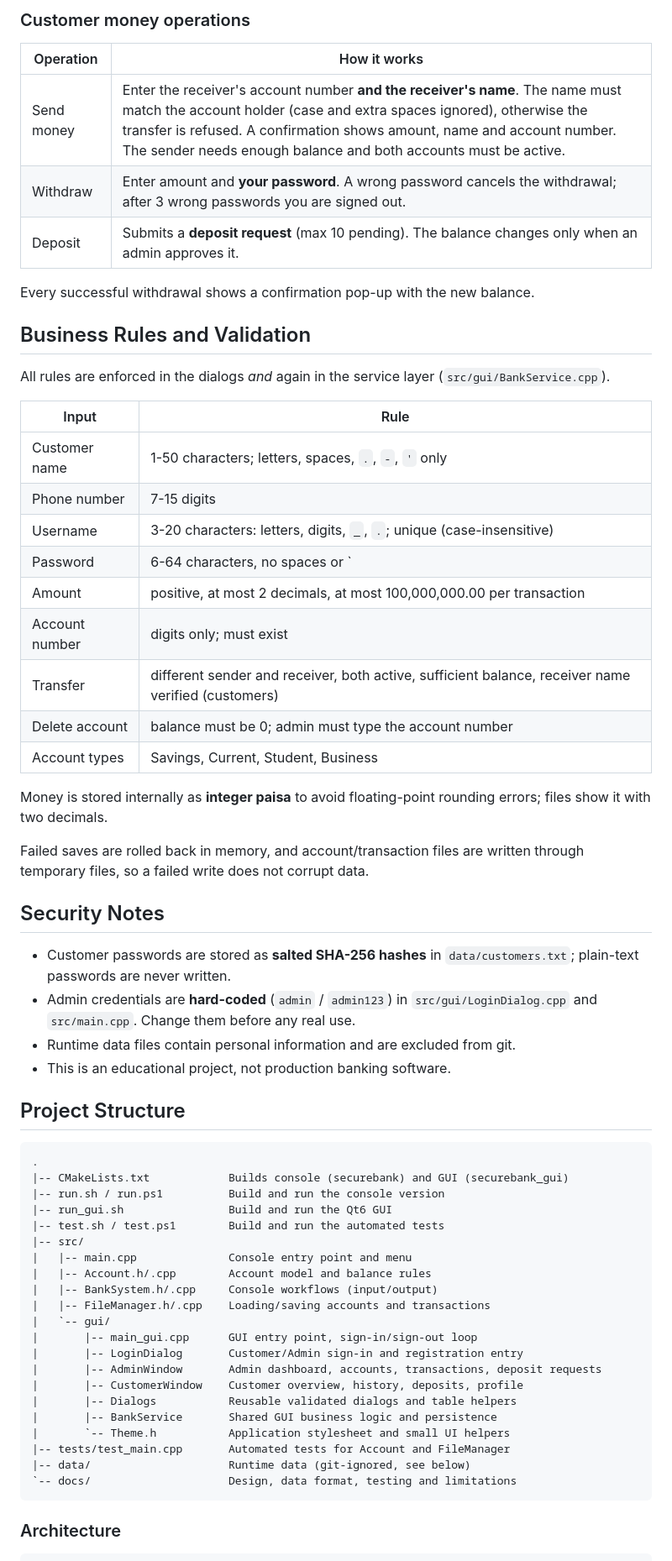
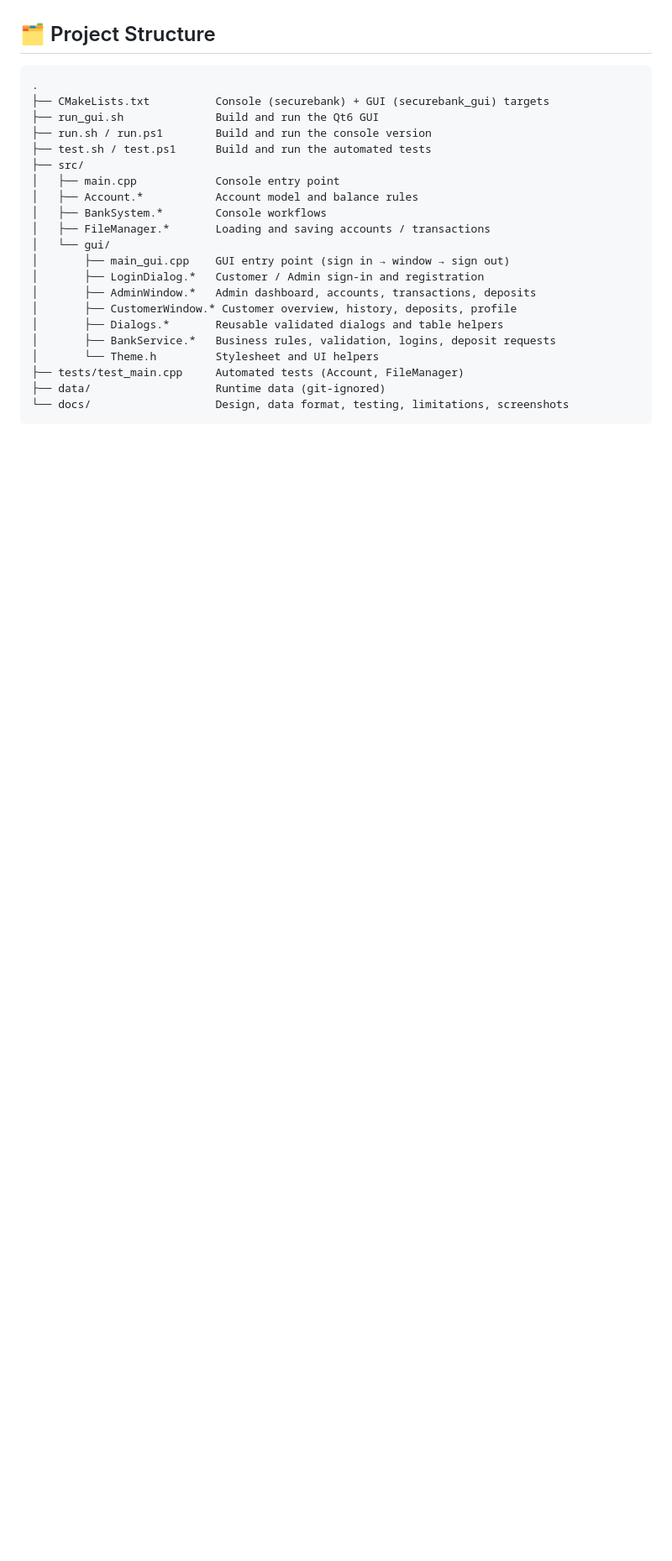
Before and after one commit to maruf0x01/SecureBank_Banking_Management_System, a Markdown page: README.md, the part around one of its changes. Shown at 84% size. GitHub-like rendering; folded sections open; blank space fills up the shorter version.

````diff
--- a/README.md
+++ b/README.md
@@ -161,71 +170,27 @@ an administrator"*.
-### Customer money operations
-
-| Operation | How it works |
-|-----------|--------------|
-| Send money | Enter the receiver's account number **and the receiver's name**. The name must match the account holder (case and extra spaces ignored), otherwise the transfer is refused. A confirmation shows amount, name and account number. The sender needs enough balance and both accounts must be active. |
-| Withdraw | Enter amount and **your password**. A wrong password cancels the withdrawal; after 3 wrong passwords you are signed out. |
-| Deposit | Submits a **deposit request** (max 10 pending). The balance changes only when an admin approves it. |
-
-Every successful withdrawal shows a confirmation pop-up with the new balance.
-
-## Business Rules and Validation
-
-All rules are enforced in the dialogs *and* again in the service layer
-(`src/gui/BankService.cpp`).
-
-| Input | Rule |
-|-------|------|
-| Customer name | 1-50 characters; letters, spaces, `.`, `-`, `'` only |
-| Phone number | 7-15 digits |
-| Username | 3-20 characters: letters, digits, `_`, `.`; unique (case-insensitive) |
-| Password | 6-64 characters, no spaces or `|`; a changed password must differ from the old one |
-| Amount | positive, at most 2 decimals, at most 100,000,000.00 per transaction |
-| Account number | digits only; must exist |
-| Transfer | different sender and receiver, both active, sufficient balance, receiver name verified (customers) |
-| Delete account | balance must be 0; admin must type the account number |
-| Account types | Savings, Current, Student, Business |
-
-Money is stored internally as **integer paisa** to avoid floating-point
-rounding errors; files show it with two decimals.
-
-Failed saves are rolled back in memory, and account/transaction files are
-written through temporary files, so a failed write does not corrupt data.
-
-## Security Notes
-
-- Customer passwords are stored as **salted SHA-256 hashes** in
-  `data/customers.txt`; plain-text passwords are never written.
-- Admin credentials are **hard-coded** (`admin` / `admin123`) in
-  `src/gui/LoginDialog.cpp` and `src/main.cpp`. Change them before any real use.
-- Runtime data files contain personal information and are excluded from git.
-- This is an educational project, not production banking software.
-
-## Project Structure
+## 🗂️ Project Structure
 
 ```text
 .
-|-- CMakeLists.txt            Builds console (securebank) and GUI (securebank_gui)
-|-- run.sh / run.ps1          Build and run the console version
-|-- run_gui.sh                Build and run the Qt6 GUI
-|-- test.sh / test.ps1        Build and run the automated tests
-|-- src/
-|   |-- main.cpp              Console entry point and menu
-|   |-- Account.h/.cpp        Account model and balance rules
-|   |-- BankSystem.h/.cpp     Console workflows (input/output)
-|   |-- FileManager.h/.cpp    Loading/saving accounts and transactions
-|   `-- gui/
-|       |-- main_gui.cpp      GUI entry point, sign-in/sign-out loop
-|       |-- LoginDialog       Customer/Admin sign-in and registration entry
-|       |-- AdminWindow       Admin dashboard, accounts, transactions, deposit requests
-|       |-- CustomerWindow    Customer overview, history, deposits, profile
-|       |-- Dialogs           Reusable validated dialogs and table helpers
-|       |-- BankService       Shared GUI business logic and persistence
-|       `-- Theme.h           Application stylesheet and small UI helpers
-|-- tests/test_main.cpp       Automated tests for Account and FileManager
-|-- data/                     Runtime data (git-ignored, see below)
-`-- docs/                     Design, data format, testing and limitations
+├── CMakeLists.txt          Console (securebank) + GUI (securebank_gui) targets
+├── run_gui.sh              Build and run the Qt6 GUI
+├── run.sh / run.ps1        Build and run the console version
+├── test.sh / test.ps1      Build and run the automated tests
+├── src/
+│   ├── main.cpp            Console entry point
+│   ├── Account.*           Account model and balance rules
+│   ├── BankSystem.*        Console workflows
+│   ├── FileManager.*       Loading and saving accounts / transactions
+│   └── gui/
+│       ├── main_gui.cpp    GUI entry point (sign in → window → sign out)
+│       ├── LoginDialog.*   Customer / Admin sign-in and registration
+│       ├── AdminWindow.*   Admin dashboard, accounts, transactions, deposits
+│       ├── CustomerWindow.* Customer overview, history, deposits, profile
+│       ├── Dialogs.*       Reusable validated dialogs and table helpers
+│       ├── BankService.*   Business rules, validation, logins, deposit requests
+│       └── Theme.h         Stylesheet and UI helpers
+├── tests/test_main.cpp     Automated tests (Account, FileManager)
+├── data/                   Runtime data (git-ignored)
+└── docs/                   Design, data format, testing, limitations, screenshots
 ```
 
-### Architecture
-
 ```text
````
Also changed, not shown: other parts of README.md (+155 -161 lines), docs/data-format.md (+2 -0 lines), docs/screenshots/admin_accounts.png (added), docs/screenshots/admin_dashboard.png (added), docs/screenshots/admin_deposits.png (added), docs/screenshots/admin_transactions.png (added), docs/screenshots/customer_overview.png (added), docs/screenshots/login.png (added), 8 other files.
